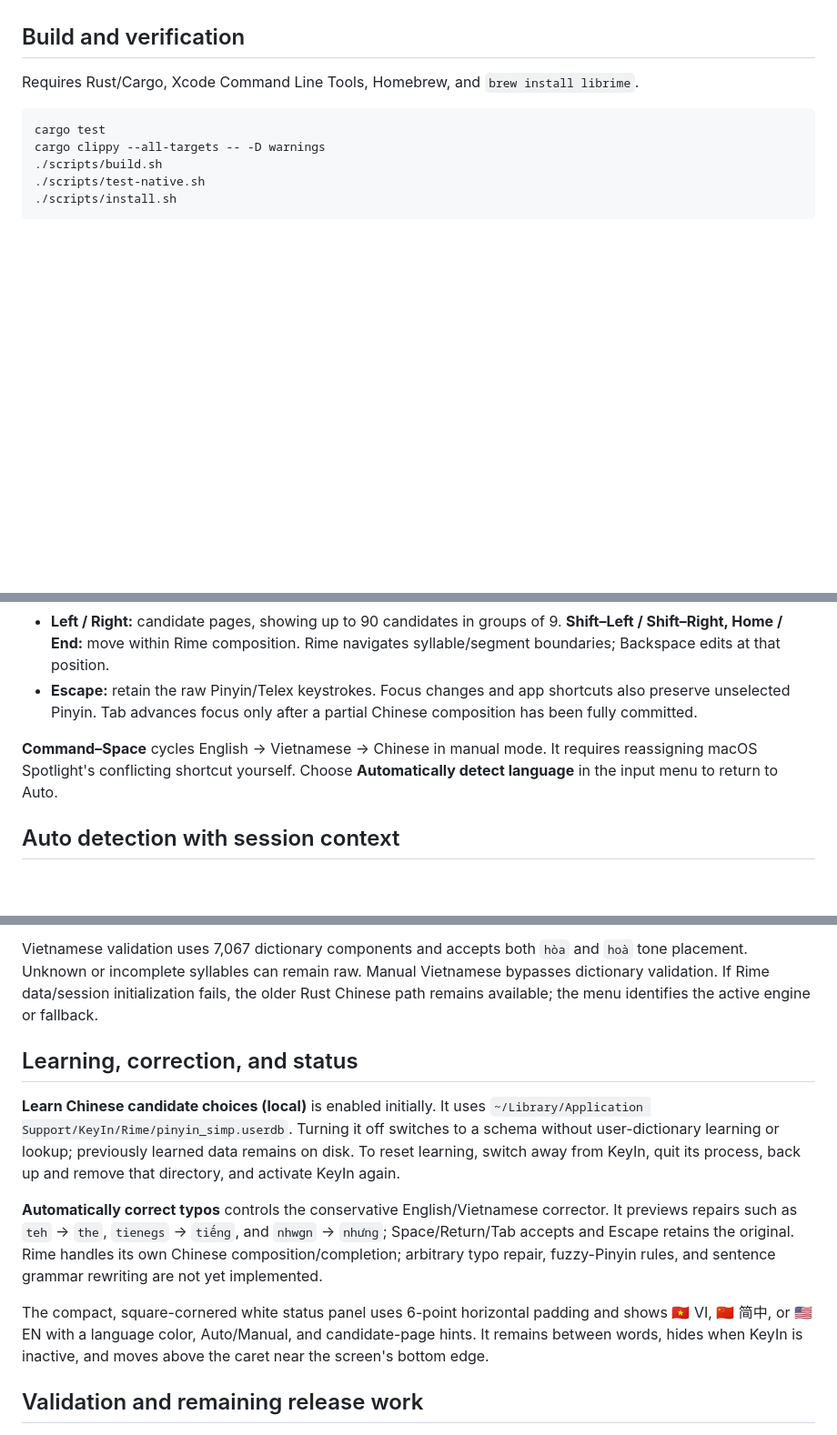
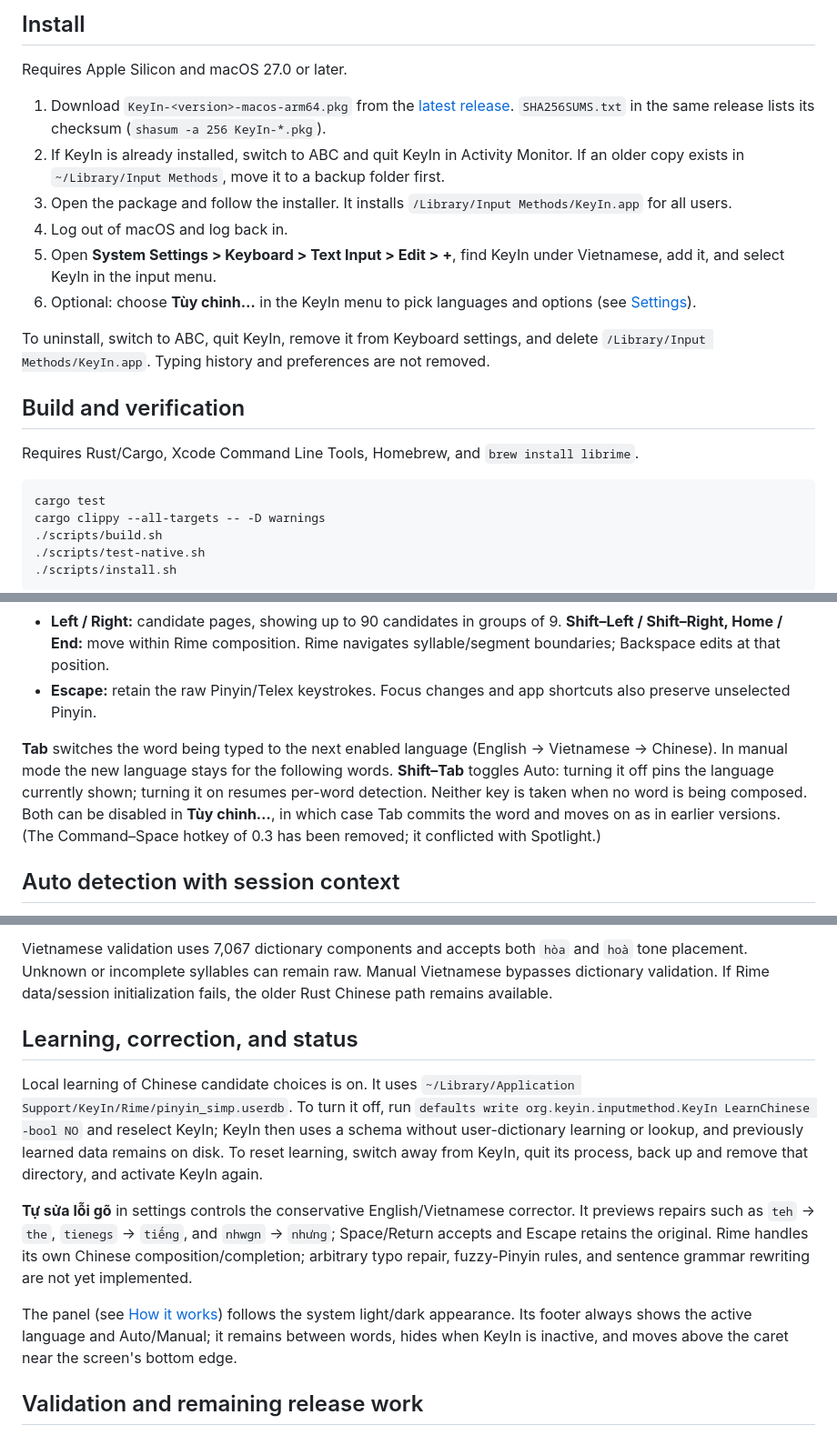
Before and after one commit to tuoitrevohoc/KeyIn, a Markdown page: README.md, 3 parts joined by grey strips. Shown at 91% size. Rendered like a GitHub page; blank space fills up the shorter version.

```diff
--- a/README.md
+++ b/README.md
@@ -25,3 +69,25 @@ macOS support requires rebuilding all dependencies for that deployment target.
+## Install
+
+Requires Apple Silicon and macOS 27.0 or later.
+
+1. Download `KeyIn-<version>-macos-arm64.pkg` from the
+   [latest release](https://github.com/tuoitrevohoc/KeyIn/releases).
+   `SHA256SUMS.txt` in the same release lists its checksum
+   (`shasum -a 256 KeyIn-*.pkg`).
+2. If KeyIn is already installed, switch to ABC and quit KeyIn in Activity
+   Monitor. If an older copy exists in `~/Library/Input Methods`, move it to a
+   backup folder first.
+3. Open the package and follow the installer. It installs
+   `/Library/Input Methods/KeyIn.app` for all users.
+4. Log out of macOS and log back in.
+5. Open **System Settings > Keyboard > Text Input > Edit > +**, find KeyIn under
+   Vietnamese, add it, and select KeyIn in the input menu.
+6. Optional: choose **Tùy chỉnh…** in the KeyIn menu to pick languages and
+   options (see [Settings](#settings)).
+
+To uninstall, switch to ABC, quit KeyIn, remove it from Keyboard settings, and
+delete `/Library/Input Methods/KeyIn.app`. Typing history and preferences are
+not removed.
 
 ## Build and verification
 
@@ -60,12 +132,15 @@ before replacing it. Select KeyIn from the input menu afterward.
   **Shift–Left / Shift–Right, Home / End:** move within Rime composition.
   Rime navigates syllable/segment boundaries; Backspace edits at that position.
 - **Escape:** retain the raw Pinyin/Telex keystrokes. Focus changes and app
-  shortcuts also preserve unselected Pinyin. Tab advances focus only after a
-  partial Chinese composition has been fully committed.
+  shortcuts also preserve unselected Pinyin.
 
-**Command–Space** cycles English → Vietnamese → Chinese in manual mode. It
-requires reassigning macOS Spotlight's conflicting shortcut yourself. Choose
-**Automatically detect language** in the input menu to return to Auto.
+**Tab** switches the word being typed to the next enabled language (English →
+Vietnamese → Chinese). In manual mode the new language stays for the following
+words. **Shift–Tab** toggles Auto: turning it off pins the language currently
+shown; turning it on resumes per-word detection. Neither key is taken when no
+word is being composed. Both can be disabled in **Tùy chỉnh…**, in which case Tab
+commits the word and moves on as in earlier versions. (The Command–Space hotkey of
+0.3 has been removed; it conflicted with Spotlight.)
 
 ## Auto detection with session context
 
@@ -87,26 +162,27 @@ names or difficult mixed-language cases.
 Vietnamese validation uses 7,067 dictionary components and accepts both `hòa`
 and `hoà` tone placement. Unknown or incomplete syllables can remain raw. Manual
 Vietnamese bypasses dictionary validation. If Rime data/session initialization
-fails, the older Rust Chinese path remains available; the menu identifies the
-active engine or fallback.
+fails, the older Rust Chinese path remains available.
 
 ## Learning, correction, and status
 
-**Learn Chinese candidate choices (local)** is enabled initially. It uses
-`~/Library/Application Support/KeyIn/Rime/pinyin_simp.userdb`. Turning it off
-switches to a schema without user-dictionary learning or lookup; previously
-learned data remains on disk. To reset learning, switch away from KeyIn, quit its
+Local learning of Chinese candidate choices is on. It uses
+`~/Library/Application Support/KeyIn/Rime/pinyin_simp.userdb`. To turn it off,
+run `defaults write org.keyin.inputmethod.KeyIn LearnChinese -bool NO` and
+reselect KeyIn; KeyIn then uses a schema without user-dictionary learning or
+lookup, and previously learned data remains on disk. To reset learning, switch away from KeyIn, quit its
 process, back up and remove that directory, and activate KeyIn again.
 
-**Automatically correct typos** controls the conservative English/Vietnamese
+**Tự sửa lỗi gõ** in settings controls the conservative English/Vietnamese
 corrector. It previews repairs such as `teh` → `the`, `tienegs` → `tiếng`, and
-`nhwgn` → `nhưng`; Space/Return/Tab accepts and Escape retains the original.
+`nhwgn` → `nhưng`; Space/Return accepts and Escape retains the original.
 Rime handles its own Chinese composition/completion; arbitrary typo repair,
 fuzzy-Pinyin rules, and sentence grammar rewriting are not yet implemented.
 
-The compact, square-cornered white status panel uses 6-point horizontal padding and shows 🇻🇳 VI, 🇨🇳 简中, or 🇺🇸 EN with a language color,
-Auto/Manual, and candidate-page hints. It remains between words, hides when KeyIn
-is inactive, and moves above the caret near the screen's bottom edge.
+The panel (see [How it works](#how-it-works)) follows the system light/dark
+appearance. Its footer always shows the active language and Auto/Manual; it
+remains between words, hides when KeyIn is inactive, and moves above the caret
+near the screen's bottom edge.
 
 ## Validation and remaining release work
 
```
Also changed, not shown: other parts of README.md (+56 -7 lines), docs/media/keyin-settings.png (added), 12 other files.
